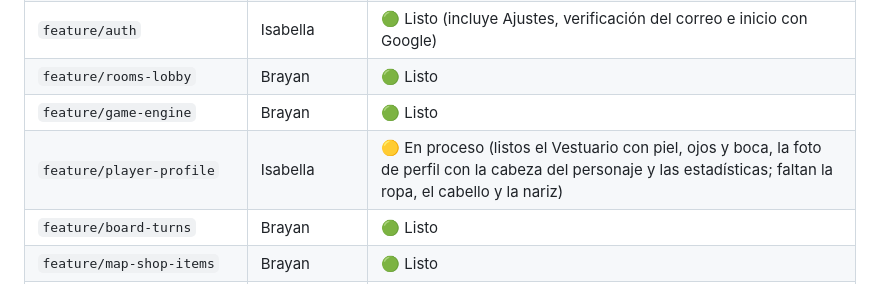
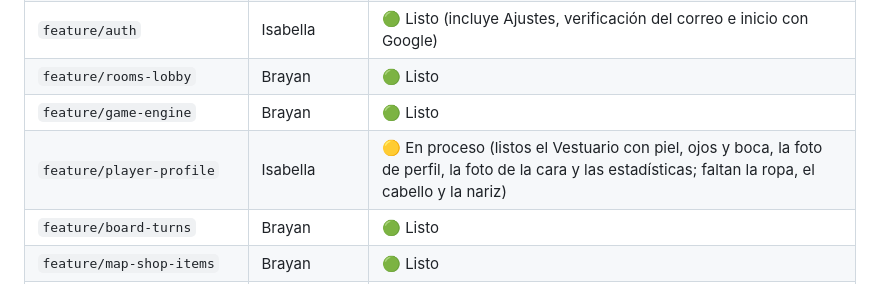
Before and after one commit to Amaya0910/PartyTricks, a Markdown page: docs/roles_y_ramas.md, the part around the change. GitHub-like rendering.

```diff
--- a/docs/roles_y_ramas.md
+++ b/docs/roles_y_ramas.md
@@ -184,7 +184,7 @@ Una tarea está terminada cuando:
 | `feature/auth` | Isabella | 🟢 Listo (incluye Ajustes, verificación del correo e inicio con Google) |
 | `feature/rooms-lobby` | Brayan | 🟢 Listo |
 | `feature/game-engine` | Brayan | 🟢 Listo |
-| `feature/player-profile` | Isabella | 🟡 En proceso (listos el Vestuario con piel, ojos y boca, la foto de perfil con la cabeza del personaje y las estadísticas; faltan la ropa, el cabello y la nariz) |
+| `feature/player-profile` | Isabella | 🟡 En proceso (listos el Vestuario con piel, ojos y boca, la foto de perfil, la foto de la cara y las estadísticas; faltan la ropa, el cabello y la nariz) |
 | `feature/board-turns` | Brayan | 🟢 Listo |
 | `feature/map-shop-items` | Brayan | 🟢 Listo |
 | `feature/results-xp` | Brayan | 🟢 Listo |
```
Also changed, not shown: docs/progreso_desarrollo.md (+1 -0 lines).
